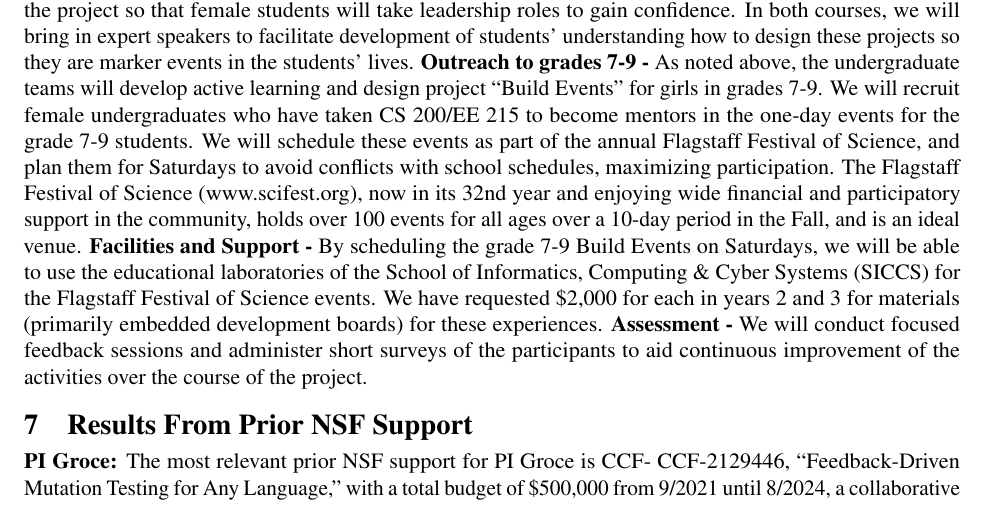
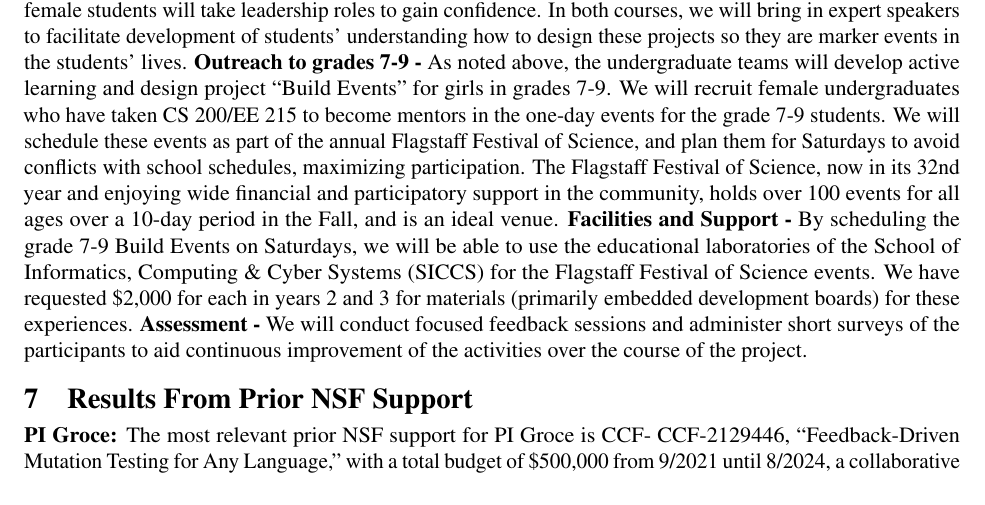
Before and after one commit to nxtruong/2023-NSF-OAC-Proposal-CPS-Software-Testing-CI, a LaTeX document (main.tex, which reads bpc.tex): part of page 15 of 16, cut so that both start at the same text. Compiled offline with pdfLaTeX.

Commit message:
Fix issue with urls in description.

```diff
--- a/bpc.tex
+++ b/bpc.tex
@@ -1,5 +1,5 @@
 The goal of the BPC component of this project is to \textit{increase the number of females who are involved or choose careers in computing, at NAU and in the local community of Flagstaff, Arizona.}  Our plan carefully integrates active learning experiences designed for female students at both the undergraduate and middle school/junior high levels.
 \textbf{Undergraduate Education Experience -} We will reach female students in two degree programs at the 2nd-year level: Computer Science and Electrical and Computer Engineering. In CS, we will target CS 200 Introduction to Computer Organization; in ECE, we will target EE 215 Microprocessors. We will integrate a new project in which teams of female (and possibly male, due to the current lack of females in ECE and CS) students imagine and create exciting and meaningful one-day active learning experiences and projects for female student teams in grades 7-9.  We will provide full support to these teams, especially female students, and design the project so that female students will take leadership roles to gain confidence.  In both courses, we will bring in expert speakers to facilitate development of students’ understanding how to design these projects so they are marker events in the students’ lives. %We will also explicitly address increasing the awareness of the challenges faced by females of all ages in STEM careers.
-\textbf{Outreach to grades 7-9 -} As noted above, the undergraduate teams will develop active learning and design project “Build Events” for girls in grades 7-9. We will recruit female undergraduates who have taken CS 200/EE 215 to become mentors in the one-day events for the grade 7-9 students.  We will schedule these events as part of the annual Flagstaff Festival of Science, and plan them for Saturdays to avoid conflicts with school schedules, maximizing participation. The Flagstaff Festival of Science (www.scifest.org), now in its 32nd year and enjoying wide financial and participatory support in the community, holds over 100 events for all ages over a 10-day period in the Fall, and is an ideal venue.
+\textbf{Outreach to grades 7-9 -} As noted above, the undergraduate teams will develop active learning and design project “Build Events” for girls in grades 7-9. We will recruit female undergraduates who have taken CS 200/EE 215 to become mentors in the one-day events for the grade 7-9 students.  We will schedule these events as part of the annual Flagstaff Festival of Science, and plan them for Saturdays to avoid conflicts with school schedules, maximizing participation. The Flagstaff Festival of Science, now in its 32nd year and enjoying wide financial and participatory support in the community, holds over 100 events for all ages over a 10-day period in the Fall, and is an ideal venue.
 \textbf{Facilities and Support -} By scheduling the grade 7-9 Build Events on Saturdays, we will be able to use the educational laboratories of the School of Informatics, Computing \& Cyber Systems (SICCS) for the Flagstaff Festival of Science events. We have requested \$2,000 for each in years 2 and 3 for materials (primarily embedded development boards) for these experiences.
 \textbf{Assessment -} We will conduct focused feedback sessions and administer short surveys of the participants to aid continuous improvement of the activities over the course of the project.
```
Also changed, not shown: summary.pdf.
